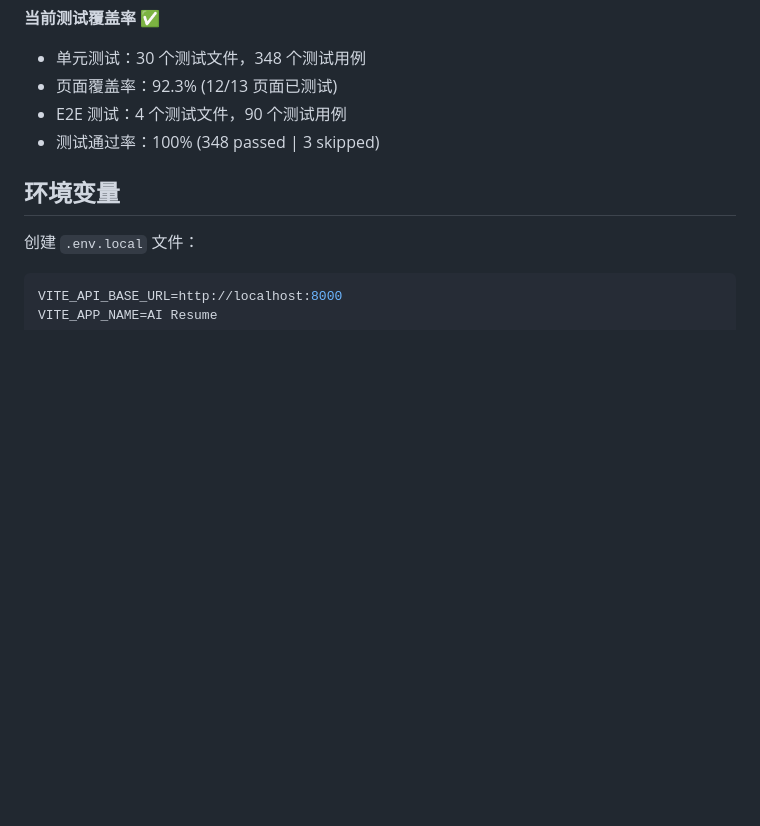
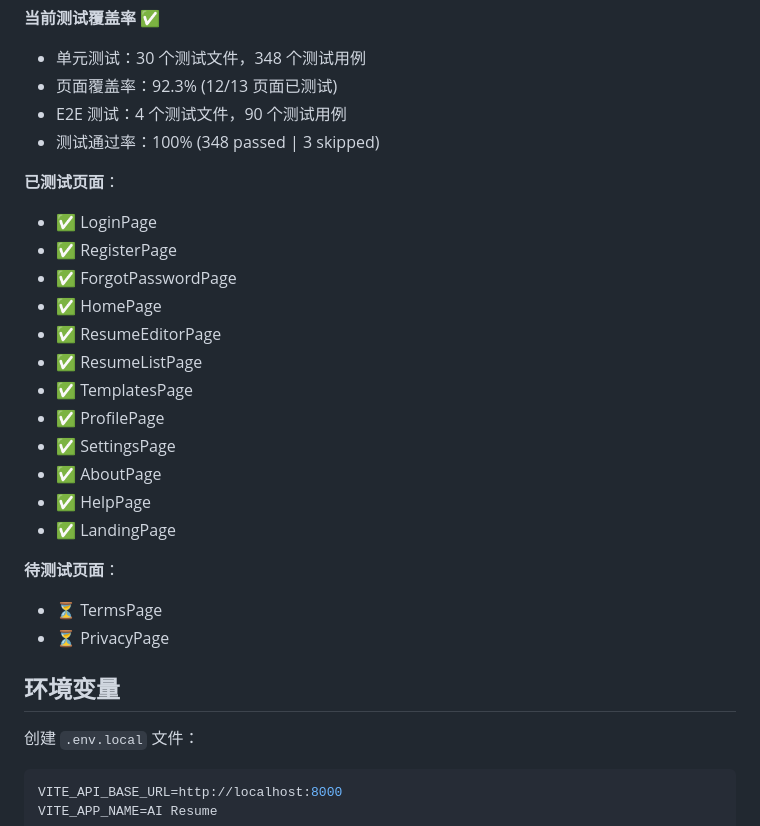
Before and after one commit to 18606559294/AI-, a Markdown page: ai-resume-web/README.md, the part around one of its changes. Drawn GitHub-style; blank space fills up the shorter version.

```diff
--- a/ai-resume-web/README.md
+++ b/ai-resume-web/README.md
@@ -211,6 +242,24 @@ npm run type-check
 - 页面覆盖率：92.3% (12/13 页面已测试)
 - E2E 测试：4 个测试文件，90 个测试用例
 - 测试通过率：100% (348 passed | 3 skipped)
+
+**已测试页面**：
+- ✅ LoginPage
+- ✅ RegisterPage
+- ✅ ForgotPasswordPage
+- ✅ HomePage
+- ✅ ResumeEditorPage
+- ✅ ResumeListPage
+- ✅ TemplatesPage
+- ✅ ProfilePage
+- ✅ SettingsPage
+- ✅ AboutPage
+- ✅ HelpPage
+- ✅ LandingPage
+
+**待测试页面**：
+- ⏳ TermsPage
+- ⏳ PrivacyPage
 
 ## 环境变量
 
```
Also changed, not shown: other parts of ai-resume-web/README.md (+31 -0 lines).
